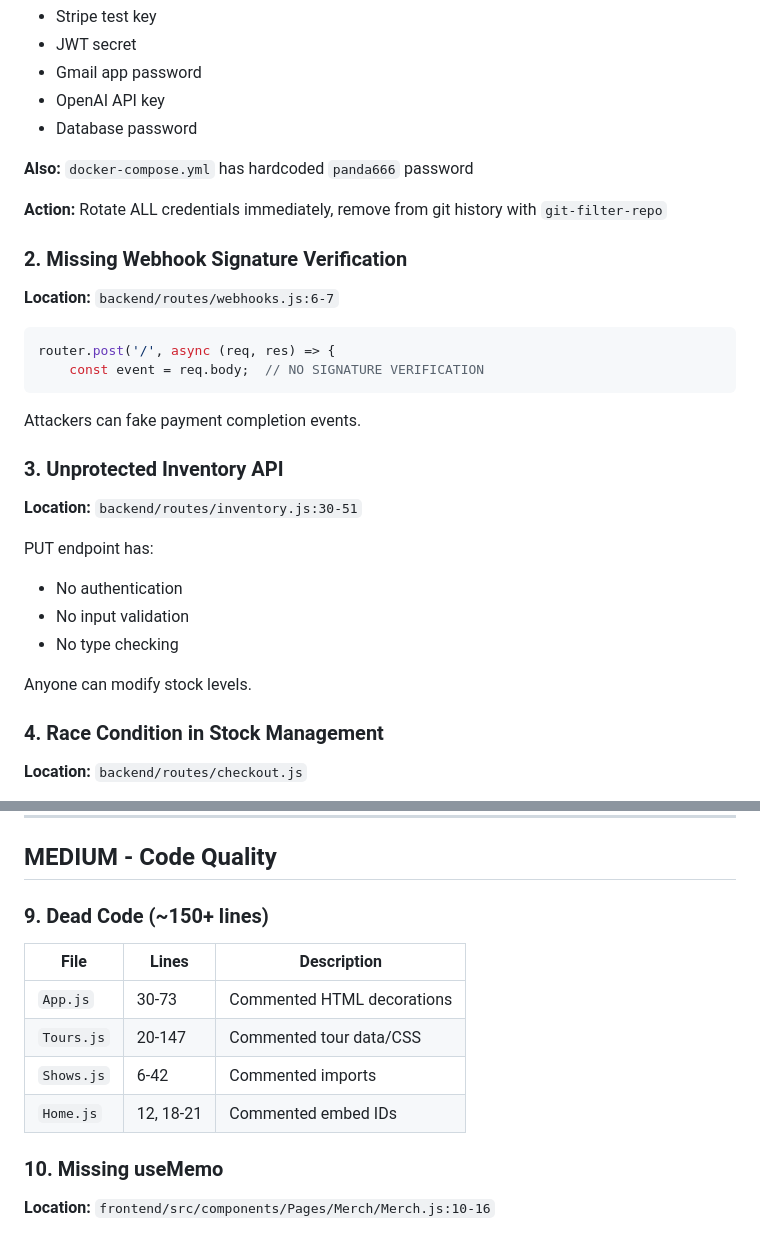
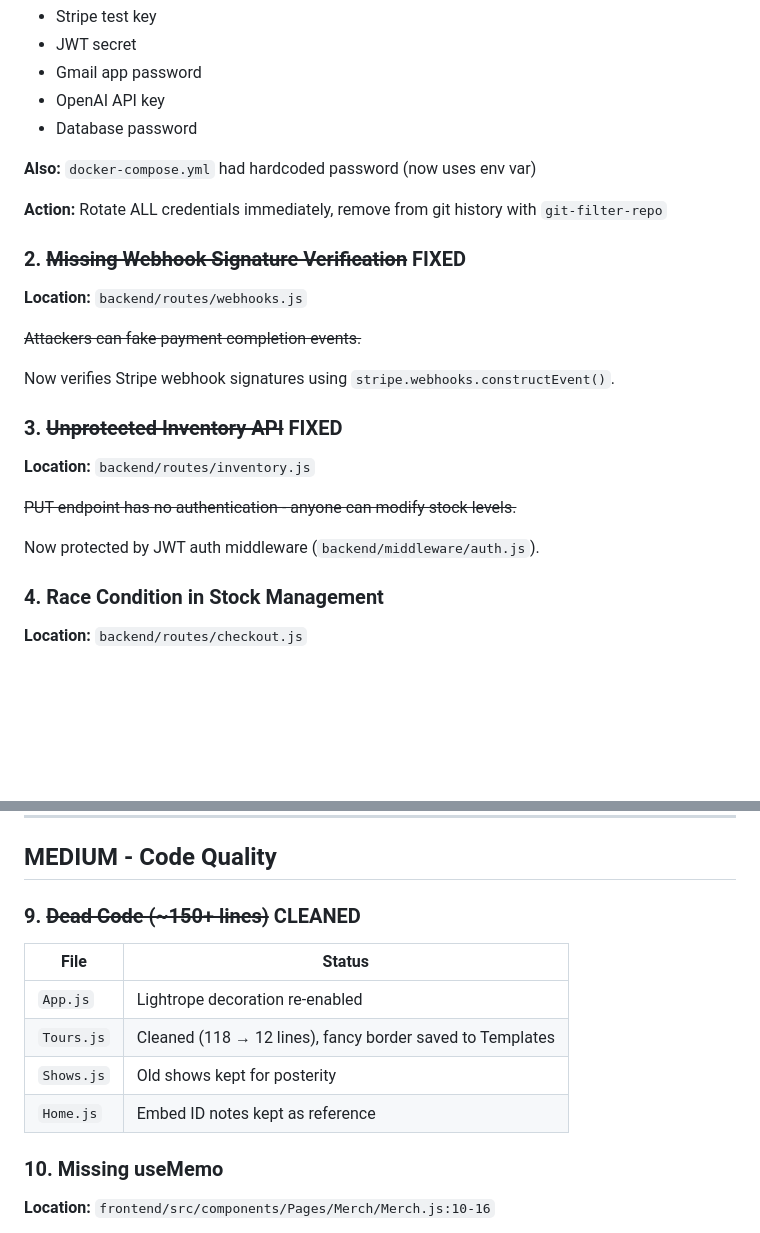
Before and after one commit to JacobDChamberlain/Maldevera.com, a Markdown page: CODEBASE_AUDIT.md, 2 parts joined by grey strips. Rendered like a GitHub page; blank space fills up the shorter version.

Commit message:
updated living doc

````diff
--- a/CODEBASE_AUDIT.md
+++ b/CODEBASE_AUDIT.md
@@ -20,29 +20,23 @@ Exposed secrets:
 - OpenAI API key
 - Database password
 
-**Also:** `docker-compose.yml` has hardcoded `panda666` password
+**Also:** `docker-compose.yml` had hardcoded password (now uses env var)
 
 **Action:** Rotate ALL credentials immediately, remove from git history with `git-filter-repo`
 
-### 2. Missing Webhook Signature Verification
-**Location:** `backend/routes/webhooks.js:6-7`
+### 2. ~~Missing Webhook Signature Verification~~ FIXED
+**Location:** `backend/routes/webhooks.js`
 
-```javascript
-router.post('/', async (req, res) => {
-    const event = req.body;  // NO SIGNATURE VERIFICATION
-```
+~~Attackers can fake payment completion events.~~
 
-Attackers can fake payment completion events.
+Now verifies Stripe webhook signatures using `stripe.webhooks.constructEvent()`.
 
-### 3. Unprotected Inventory API
-**Location:** `backend/routes/inventory.js:30-51`
+### 3. ~~Unprotected Inventory API~~ FIXED
+**Location:** `backend/routes/inventory.js`
 
-PUT endpoint has:
-- No authentication
-- No input validation
-- No type checking
+~~PUT endpoint has no authentication - anyone can modify stock levels.~~
 
-Anyone can modify stock levels.
+Now protected by JWT auth middleware (`backend/middleware/auth.js`).
 
 ### 4. Race Condition in Stock Management
 **Location:** `backend/routes/checkout.js`
@@ -77,13 +71,13 @@ Vulnerable to XSS. Consider httpOnly cookies.
 
 ## MEDIUM - Code Quality
 
-### 9. Dead Code (~150+ lines)
-| File | Lines | Description |
-|------|-------|-------------|
-| `App.js` | 30-73 | Commented HTML decorations |
-| `Tours.js` | 20-147 | Commented tour data/CSS |
-| `Shows.js` | 6-42 | Commented imports |
-| `Home.js` | 12, 18-21 | Commented embed IDs |
+### 9. ~~Dead Code (~150+ lines)~~ CLEANED
+| File | Status |
+|------|--------|
+| `App.js` | Lightrope decoration re-enabled |
+| `Tours.js` | Cleaned (118 → 12 lines), fancy border saved to Templates |
+| `Shows.js` | Old shows kept for posterity |
+| `Home.js` | Embed ID notes kept as reference |
 
 ### 10. Missing useMemo
 **Location:** `frontend/src/components/Pages/Merch/Merch.js:10-16`
````
Also changed, not shown: other parts of CODEBASE_AUDIT.md (+9 -1 lines).
